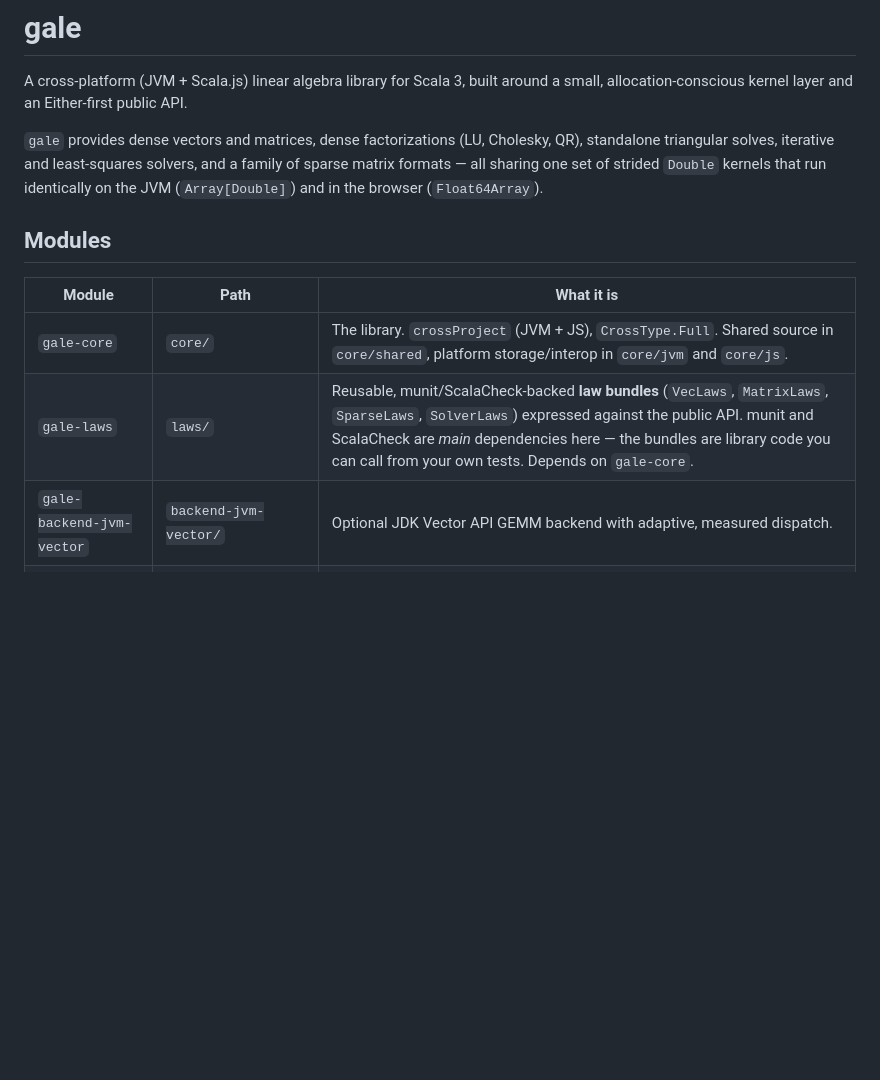
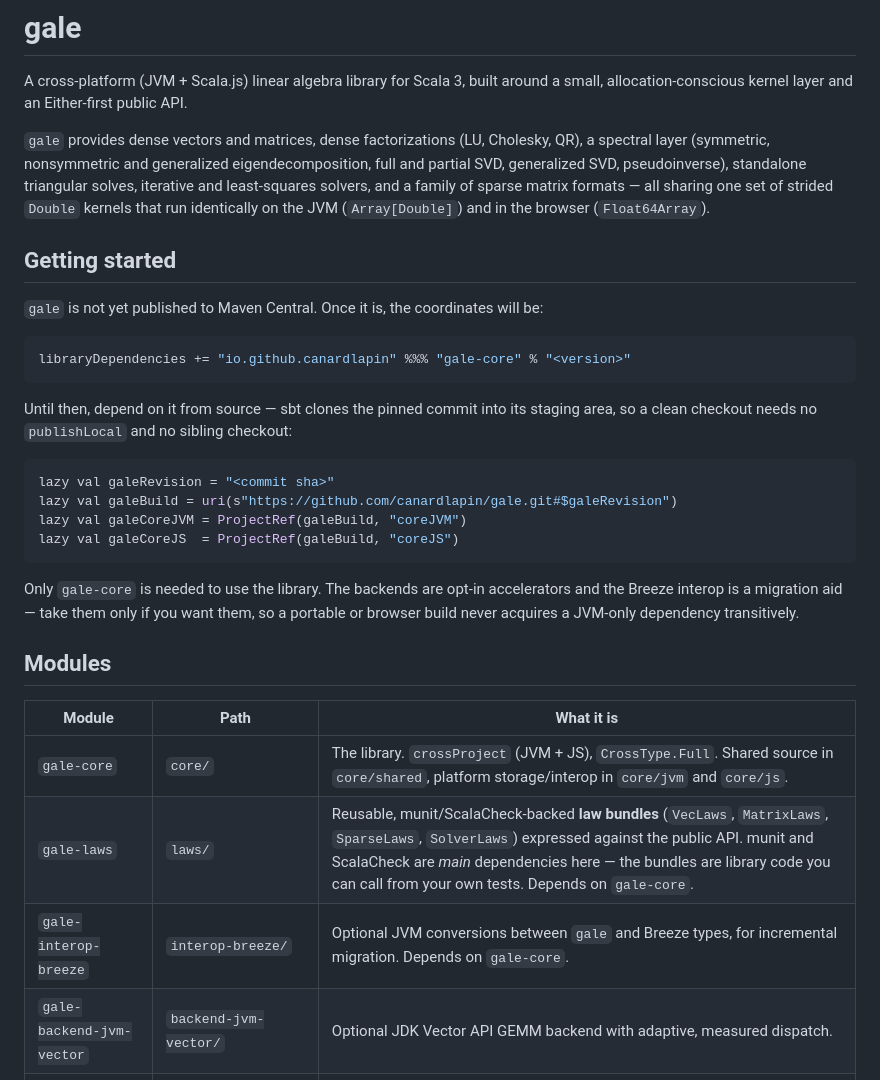
Before and after one commit to canardlapin/gale, a Markdown page: README.md, the part around the change. Rendered like a GitHub page; blank space fills up the shorter version.

Commit message:
Bring the README up to date for a published library
Three gaps, in descending order of how much they cost a reader:

There was no way to find out how to depend on gale. Add a Getting started
section with the Maven coordinates, the source-dependency form usable today,
and a note that only gale-core is needed — the backends and Breeze interop are
opt-in, so a portable or browser build never picks up a JVM-only dependency.

The summary predated the spectral layer and described a library with no
eigendecomposition or SVD. Name what is actually there.

gale-interop-breeze is a published artifact but was missing from the module
table, so nothing documented where it lives or what it is for.

Co-Authored-By: Claude Fable 5 <noreply@anthropic.com>

````diff
--- a/README.md
+++ b/README.md
@@ -4,10 +4,36 @@ A cross-platform (JVM + Scala.js) linear algebra library for Scala 3, built
 around a small, allocation-conscious kernel layer and an Either-first public API.
 
 `gale` provides dense vectors and matrices, dense factorizations (LU, Cholesky,
-QR), standalone triangular solves, iterative and least-squares solvers, and a
-family of sparse matrix formats — all sharing one set of strided `Double` kernels
-that run identically on the JVM (`Array[Double]`) and in the browser
-(`Float64Array`).
+QR), a spectral layer (symmetric, nonsymmetric and generalized eigendecomposition,
+full and partial SVD, generalized SVD, pseudoinverse), standalone triangular
+solves, iterative and least-squares solvers, and a family of sparse matrix
+formats — all sharing one set of strided `Double` kernels that run identically on
+the JVM (`Array[Double]`) and in the browser (`Float64Array`).
+
+## Getting started
+
+`gale` is not yet published to Maven Central. Once it is, the coordinates will
+be:
+
+```scala
+libraryDependencies += "io.github.canardlapin" %%% "gale-core" % "<version>"
+```
+
+Until then, depend on it from source — sbt clones the pinned commit into its
+staging area, so a clean checkout needs no `publishLocal` and no sibling
+checkout:
+
+```scala
+lazy val galeRevision = "<commit sha>"
+lazy val galeBuild = uri(s"https://github.com/canardlapin/gale.git#$galeRevision")
+lazy val galeCoreJVM = ProjectRef(galeBuild, "coreJVM")
+lazy val galeCoreJS  = ProjectRef(galeBuild, "coreJS")
+```
+
+Only `gale-core` is needed to use the library. The backends are opt-in
+accelerators and the Breeze interop is a migration aid — take them only if you
+want them, so a portable or browser build never acquires a JVM-only dependency
+transitively.
 
 ## Modules
 
@@ -15,6 +41,7 @@ that run identically on the JVM (`Array[Double]`) and in the browser
 | --- | --- | --- |
 | `gale-core` | `core/` | The library. `crossProject` (JVM + JS), `CrossType.Full`. Shared source in `core/shared`, platform storage/interop in `core/jvm` and `core/js`. |
 | `gale-laws` | `laws/` | Reusable, munit/ScalaCheck-backed **law bundles** (`VecLaws`, `MatrixLaws`, `SparseLaws`, `SolverLaws`) expressed against the public API. munit and ScalaCheck are *main* dependencies here — the bundles are library code you can call from your own tests. Depends on `gale-core`. |
+| `gale-interop-breeze` | `interop-breeze/` | Optional JVM conversions between `gale` and Breeze types, for incremental migration. Depends on `gale-core`. |
 | `gale-backend-jvm-vector` | `backend-jvm-vector/` | Optional JDK Vector API GEMM backend with adaptive, measured dispatch. |
 | `gale-backend-jvm-native` | `backend-jvm-native/` | Optional JDK 22+ `NativeDMat` storage over FFM `MemorySegment`. |
 | `gale-backend-jvm-blas-ffm` | `backend-jvm-blas-ffm/` | Optional JDK 22+ runtime-discovered BLAS/LAPACK backend (Accelerate/OpenBLAS/reference/MKL). |
````
